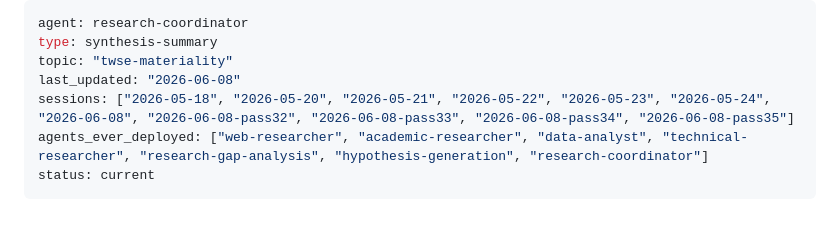
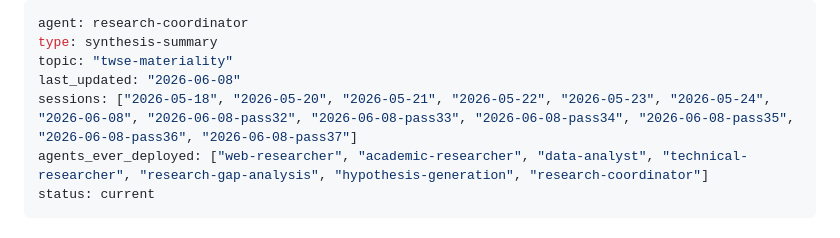
Before and after one commit to ReinierK2026/Research-2026, a Markdown page: data/research-summary_twse-materiality.md, the part around the change. GitHub-like rendering.

Commit message:
data: sync research files [2026-06-08 21:44] — data/research-summary_twse-materiality.md

```diff
--- a/data/research-summary_twse-materiality.md
+++ b/data/research-summary_twse-materiality.md
@@ -3,7 +3,7 @@ agent: research-coordinator
 type: synthesis-summary
 topic: "twse-materiality"
 last_updated: "2026-06-08"
-sessions: ["2026-05-18", "2026-05-20", "2026-05-21", "2026-05-22", "2026-05-23", "2026-05-24", "2026-06-08", "2026-06-08-pass32", "2026-06-08-pass33", "2026-06-08-pass34", "2026-06-08-pass35"]
+sessions: ["2026-05-18", "2026-05-20", "2026-05-21", "2026-05-22", "2026-05-23", "2026-05-24", "2026-06-08", "2026-06-08-pass32", "2026-06-08-pass33", "2026-06-08-pass34", "2026-06-08-pass35", "2026-06-08-pass36", "2026-06-08-pass37"]
 agents_ever_deployed: ["web-researcher", "academic-researcher", "data-analyst", "technical-researcher", "research-gap-analysis", "hypothesis-generation", "research-coordinator"]
 status: current
 ---
```
